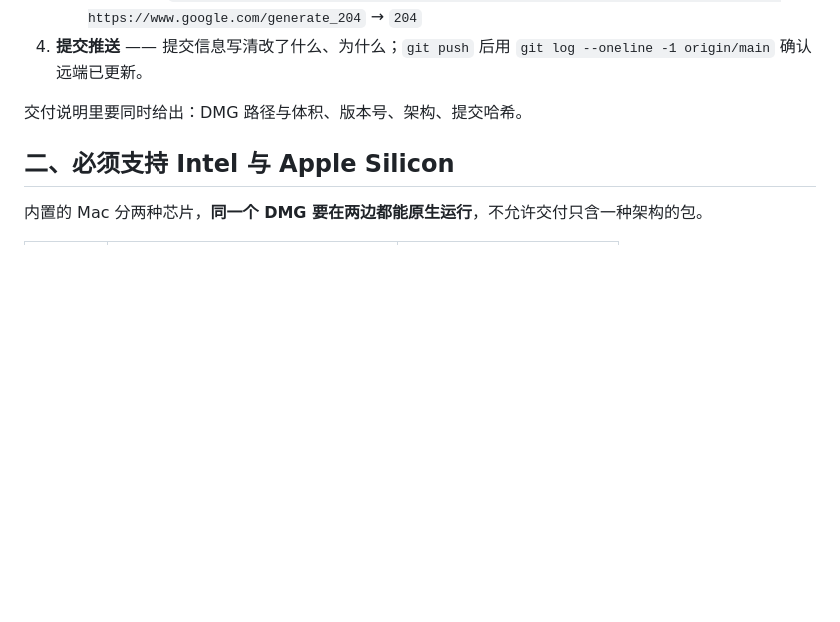
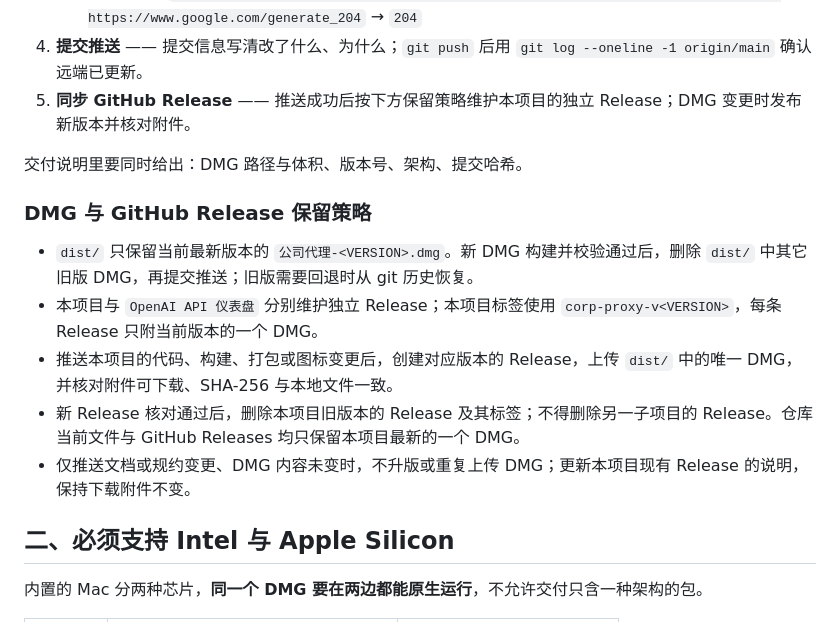
Before and after one commit to xbguan/grocery, a Markdown page: code/公司代理/AGENTS.md, the part around the change. Rendered like a GitHub page; blank space fills up the shorter version.

Commit message:
docs: define latest DMG and independent release rules

```diff
--- a/code/公司代理/AGENTS.md
+++ b/code/公司代理/AGENTS.md
@@ -16,8 +16,17 @@
    - 中继在跑：`nc -z 127.0.0.1 7899`
    - 出口可用：`curl -s -o /dev/null -w "%{http_code}" --max-time 10 -x http://127.0.0.1:7899 https://www.google.com/generate_204` → `204`
 4. **提交推送** —— 提交信息写清改了什么、为什么；`git push` 后用 `git log --oneline -1 origin/main` 确认远端已更新。
+5. **同步 GitHub Release** —— 推送成功后按下方保留策略维护本项目的独立 Release；DMG 变更时发布新版本并核对附件。
 
 交付说明里要同时给出：DMG 路径与体积、版本号、架构、提交哈希。
+
+### DMG 与 GitHub Release 保留策略
+
+- `dist/` 只保留当前最新版本的 `公司代理-<VERSION>.dmg`。新 DMG 构建并校验通过后，删除 `dist/` 中其它旧版 DMG，再提交推送；旧版需要回退时从 git 历史恢复。
+- 本项目与 `OpenAI API 仪表盘` 分别维护独立 Release；本项目标签使用 `corp-proxy-v<VERSION>`，每条 Release 只附当前版本的一个 DMG。
+- 推送本项目的代码、构建、打包或图标变更后，创建对应版本的 Release，上传 `dist/` 中的唯一 DMG，并核对附件可下载、SHA-256 与本地文件一致。
+- 新 Release 核对通过后，删除本项目旧版本的 Release 及其标签；不得删除另一子项目的 Release。仓库当前文件与 GitHub Releases 均只保留本项目最新的一个 DMG。
+- 仅推送文档或规约变更、DMG 内容未变时，不升版或重复上传 DMG；更新本项目现有 Release 的说明，保持下载附件不变。
 
 ## 二、必须支持 Intel 与 Apple Silicon
 
```
Also changed, not shown: code/OpenAI API 仪表盘/AGENTS.md (+7 -0 lines).
